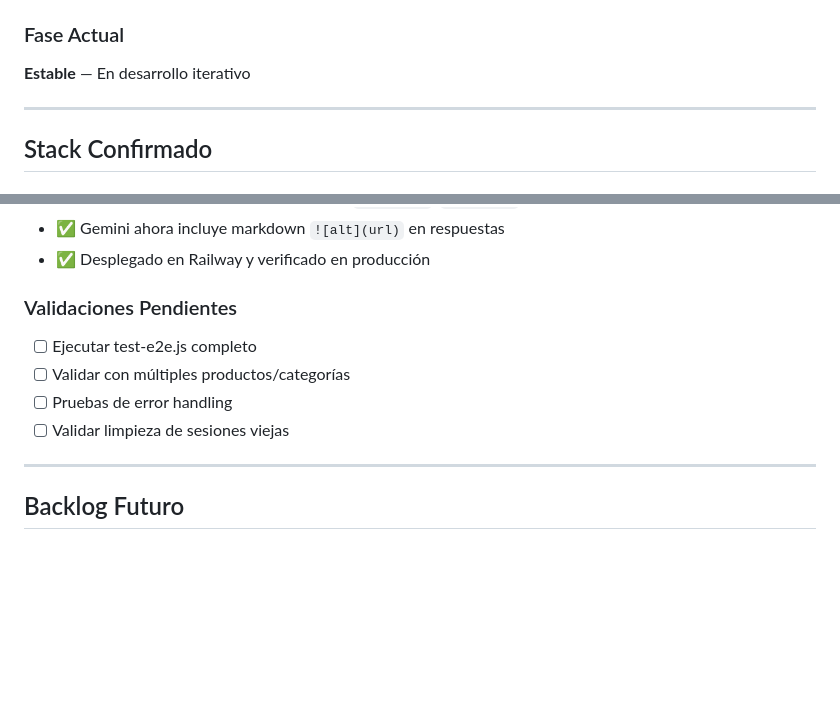
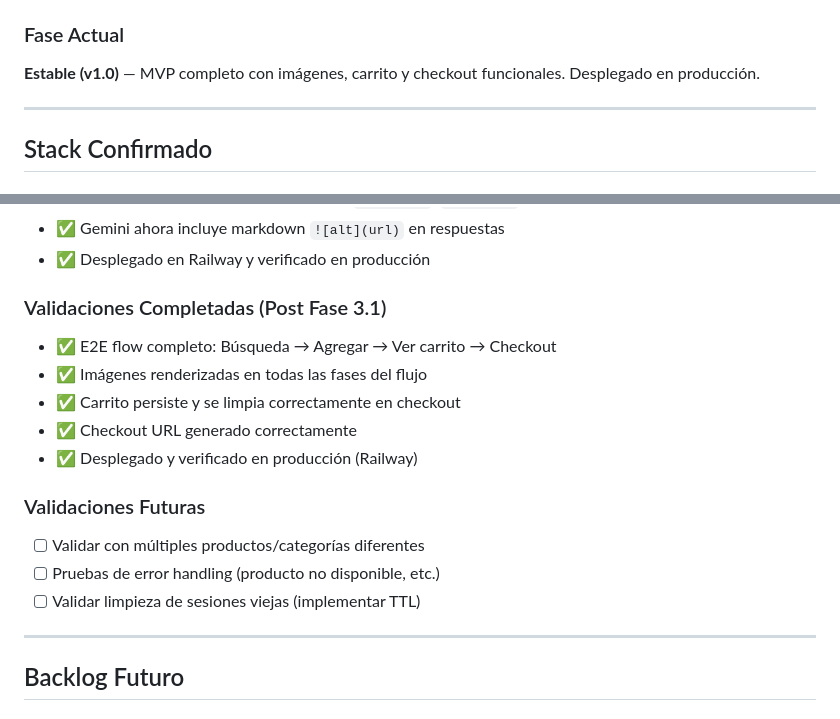
Before and after one commit to LIFT-Studio/whatsapp-bot, a Markdown page: PROJECT.md, 2 parts joined by grey strips. Drawn GitHub-style; blank space fills up the shorter version.

Commit message:
Final: Mark Fase 3.1 complete - Image rendering verified in production
✅ E2E test results:
- Search with images included
- Add to cart working
- View cart functional
- Checkout URL generated
- Cart cleared after checkout
- All flows tested in production (Railway)

Project status: v1.0 MVP - Stable and ready for use

```diff
--- a/PROJECT.md
+++ b/PROJECT.md
@@ -16,7 +16,7 @@ Bot conversacional integrado con Shopify para búsqueda de productos, gestión d
 - **Respuestas a políticas** ✅ — Via Storefront MCP (`search_shop_policies_and_faqs`)
 
 ### Fase Actual
-**Estable** — En desarrollo iterativo
+**Estable (v1.0)** — MVP completo con imágenes, carrito y checkout funcionales. Desplegado en producción.
 
 ---
 
@@ -209,11 +209,17 @@ curl -X POST http://localhost:3000/api/chat \
 - ✅ Gemini ahora incluye markdown `![alt](url)` en respuestas
 - ✅ Desplegado en Railway y verificado en producción
 
-### Validaciones Pendientes
-- [ ] Ejecutar test-e2e.js completo
-- [ ] Validar con múltiples productos/categorías
-- [ ] Pruebas de error handling
-- [ ] Validar limpieza de sesiones viejas
+### Validaciones Completadas (Post Fase 3.1)
+- ✅ E2E flow completo: Búsqueda → Agregar → Ver carrito → Checkout
+- ✅ Imágenes renderizadas en todas las fases del flujo
+- ✅ Carrito persiste y se limpia correctamente en checkout
+- ✅ Checkout URL generado correctamente
+- ✅ Desplegado y verificado en producción (Railway)
+
+### Validaciones Futuras
+- [ ] Validar con múltiples productos/categorías diferentes
+- [ ] Pruebas de error handling (producto no disponible, etc.)
+- [ ] Validar limpieza de sesiones viejas (implementar TTL)
 
 ---
 
```
